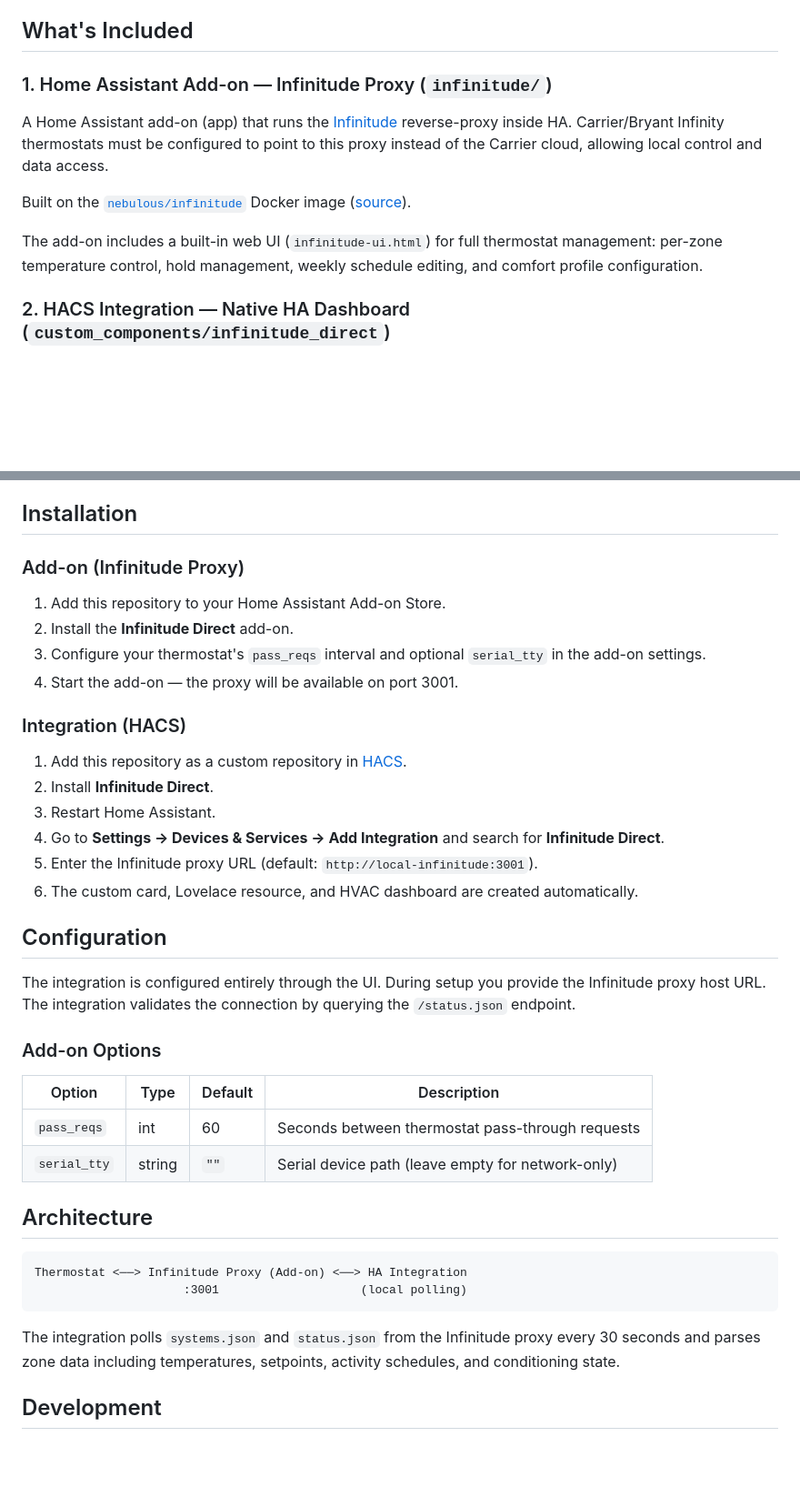
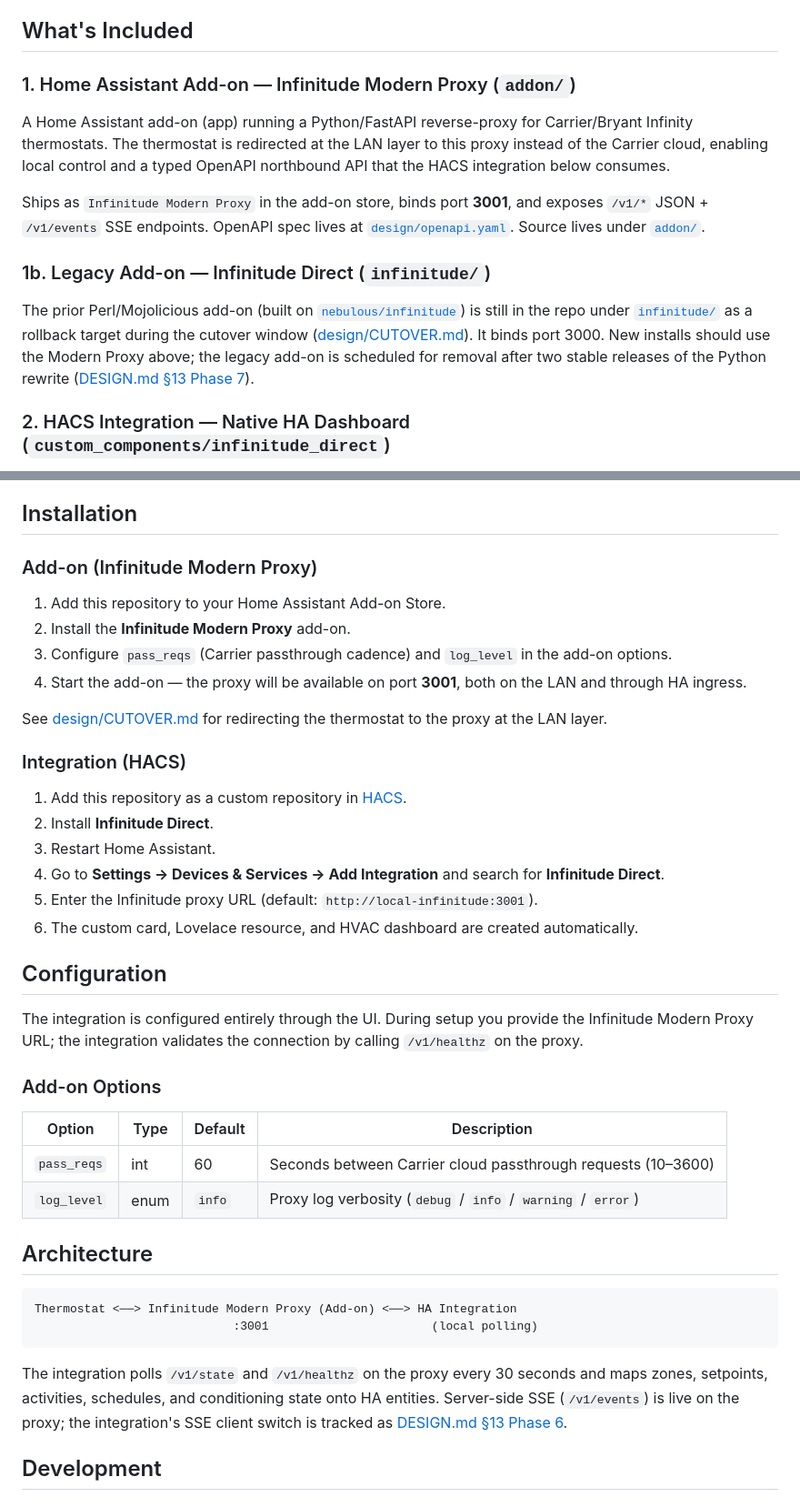
Before and after one commit to vbulkin/infinitude-modern-wrap, a Markdown page: README.md, 2 parts joined by grey strips. Shown at 91% size. Drawn GitHub-style; blank space fills up the shorter version.

````diff
--- a/README.md
+++ b/README.md
@@ -4,13 +4,15 @@ This repository contains two components for controlling Carrier Infinity/Bryant
 
 ## What's Included
 
-### 1. Home Assistant Add-on — Infinitude Proxy (`infinitude/`)
+### 1. Home Assistant Add-on — Infinitude Modern Proxy (`addon/`)
 
-A Home Assistant add-on (app) that runs the [Infinitude](https://github.com/nebulous/infinitude) reverse-proxy inside HA. Carrier/Bryant Infinity thermostats must be configured to point to this proxy instead of the Carrier cloud, allowing local control and data access.
+A Home Assistant add-on (app) running a Python/FastAPI reverse-proxy for Carrier/Bryant Infinity thermostats. The thermostat is redirected at the LAN layer to this proxy instead of the Carrier cloud, enabling local control and a typed OpenAPI northbound API that the HACS integration below consumes.
 
-Built on the [`nebulous/infinitude`](https://hub.docker.com/r/nebulous/infinitude) Docker image ([source](https://github.com/nebulous/infinitude)).
+Ships as `Infinitude Modern Proxy` in the add-on store, binds port **3001**, and exposes `/v1/*` JSON + `/v1/events` SSE endpoints. OpenAPI spec lives at [`design/openapi.yaml`](design/openapi.yaml). Source lives under [`addon/`](addon/).
 
-The add-on includes a built-in web UI (`infinitude-ui.html`) for full thermostat management: per-zone temperature control, hold management, weekly schedule editing, and comfort profile configuration.
+### 1b. Legacy Add-on — Infinitude Direct (`infinitude/`)
+
+The prior Perl/Mojolicious add-on (built on [`nebulous/infinitude`](https://github.com/nebulous/infinitude)) is still in the repo under [`infinitude/`](infinitude/) as a rollback target during the cutover window ([design/CUTOVER.md](design/CUTOVER.md)). It binds port 3000. New installs should use the Modern Proxy above; the legacy add-on is scheduled for removal after two stable releases of the Python rewrite ([DESIGN.md §13 Phase 7](design/DESIGN.md#13-migration-plan)).
 
 ### 2. HACS Integration — Native HA Dashboard (`custom_components/infinitude_direct`)
 
@@ -76,12 +78,14 @@ Features across cards:
 
 ## Installation
 
-### Add-on (Infinitude Proxy)
+### Add-on (Infinitude Modern Proxy)
 
 1. Add this repository to your Home Assistant Add-on Store.
-2. Install the **Infinitude Direct** add-on.
-3. Configure your thermostat's `pass_reqs` interval and optional `serial_tty` in the add-on settings.
-4. Start the add-on — the proxy will be available on port 3001.
+2. Install the **Infinitude Modern Proxy** add-on.
+3. Configure `pass_reqs` (Carrier passthrough cadence) and `log_level` in the add-on options.
+4. Start the add-on — the proxy will be available on port **3001**, both on the LAN and through HA ingress.
+
+See [design/CUTOVER.md](design/CUTOVER.md) for redirecting the thermostat to the proxy at the LAN layer.
 
 ### Integration (HACS)
 
@@ -94,23 +98,23 @@ Features across cards:
 
 ## Configuration
 
-The integration is configured entirely through the UI. During setup you provide the Infinitude proxy host URL. The integration validates the connection by querying the `/status.json` endpoint.
+The integration is configured entirely through the UI. During setup you provide the Infinitude Modern Proxy URL; the integration validates the connection by calling `/v1/healthz` on the proxy.
 
 ### Add-on Options
 
 | Option | Type | Default | Description |
 |---|---|---|---|
-| `pass_reqs` | int | 60 | Seconds between thermostat pass-through requests |
-| `serial_tty` | string | `""` | Serial device path (leave empty for network-only) |
+| `pass_reqs` | int | 60 | Seconds between Carrier cloud passthrough requests (10–3600) |
+| `log_level` | enum | `info` | Proxy log verbosity (`debug` / `info` / `warning` / `error`) |
 
 ## Architecture
 
 ```
-Thermostat <──> Infinitude Proxy (Add-on) <──> HA Integration
-                     :3001                    (local polling)
+Thermostat <──> Infinitude Modern Proxy (Add-on) <──> HA Integration
+                            :3001                       (local polling)
 ```
 
-The integration polls `systems.json` and `status.json` from the Infinitude proxy every 30 seconds and parses zone data including temperatures, setpoints, activity schedules, and conditioning state.
+The integration polls `/v1/state` and `/v1/healthz` on the proxy every 30 seconds and maps zones, setpoints, activities, schedules, and conditioning state onto HA entities. Server-side SSE (`/v1/events`) is live on the proxy; the integration's SSE client switch is tracked as [DESIGN.md §13 Phase 6](design/DESIGN.md#13-migration-plan).
 
 ## Development
 
````
Also changed, not shown: other parts of README.md (+10 -1 lines), design/CUTOVER.md (+35 -34 lines), design/DESIGN.md (+4 -4 lines).
